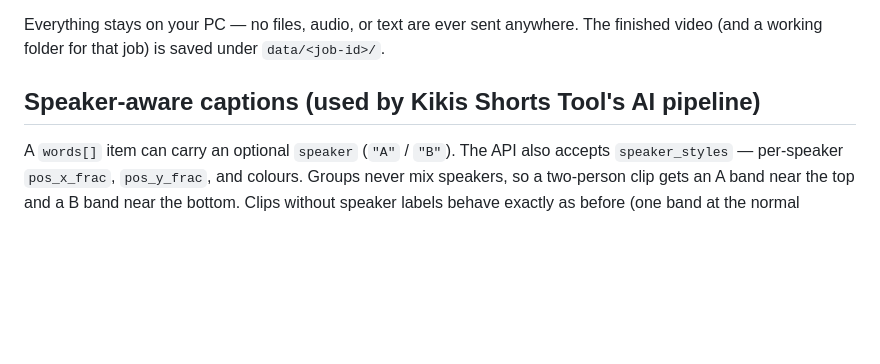
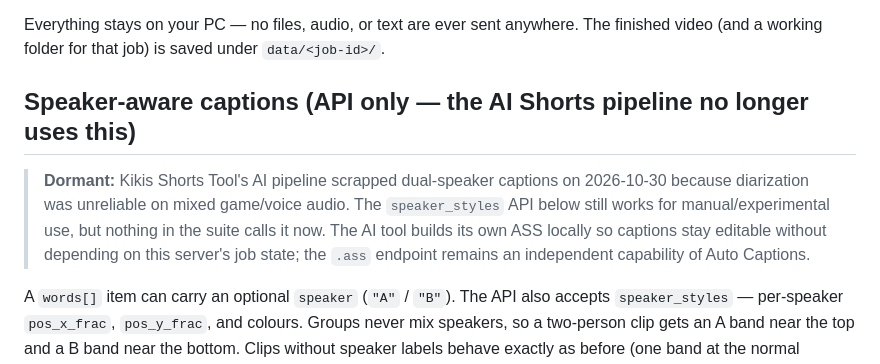
Before and after one commit to kikis118/kikis-auto-captions, a Markdown page: README.md, the part around the change. Drawn GitHub-style; blank space fills up the shorter version.

Commit message:
Auto-sync from Kikis Launcher (2026-11-05 11:47)

```diff
--- a/README.md
+++ b/README.md
@@ -70,7 +70,14 @@ Not quite right? Change anything in step 3 or 4 and click **Re-render with new s
 
 Everything stays on your PC — no files, audio, or text are ever sent anywhere. The finished video (and a working folder for that job) is saved under `data/<job-id>/`.
 
-## Speaker-aware captions (used by Kikis Shorts Tool's AI pipeline)
+## Speaker-aware captions (API only — the AI Shorts pipeline no longer uses this)
+
+> **Dormant:** Kikis Shorts Tool's AI pipeline scrapped dual-speaker captions on
+> 2026-10-30 because diarization was unreliable on mixed game/voice audio. The
+> `speaker_styles` API below still works for manual/experimental use, but nothing in the
+> suite calls it now. The AI tool builds its own ASS locally so captions stay editable
+> without depending on this server's job state; the `.ass` endpoint remains an
+> independent capability of Auto Captions.
 
 A `words[]` item can carry an optional `speaker` (`"A"` / `"B"`). The API also accepts
 `speaker_styles` — per-speaker `pos_x_frac`, `pos_y_frac`, and colours. Groups never mix
```
Also changed, not shown: CLAUDE.md (+9 -4 lines).
